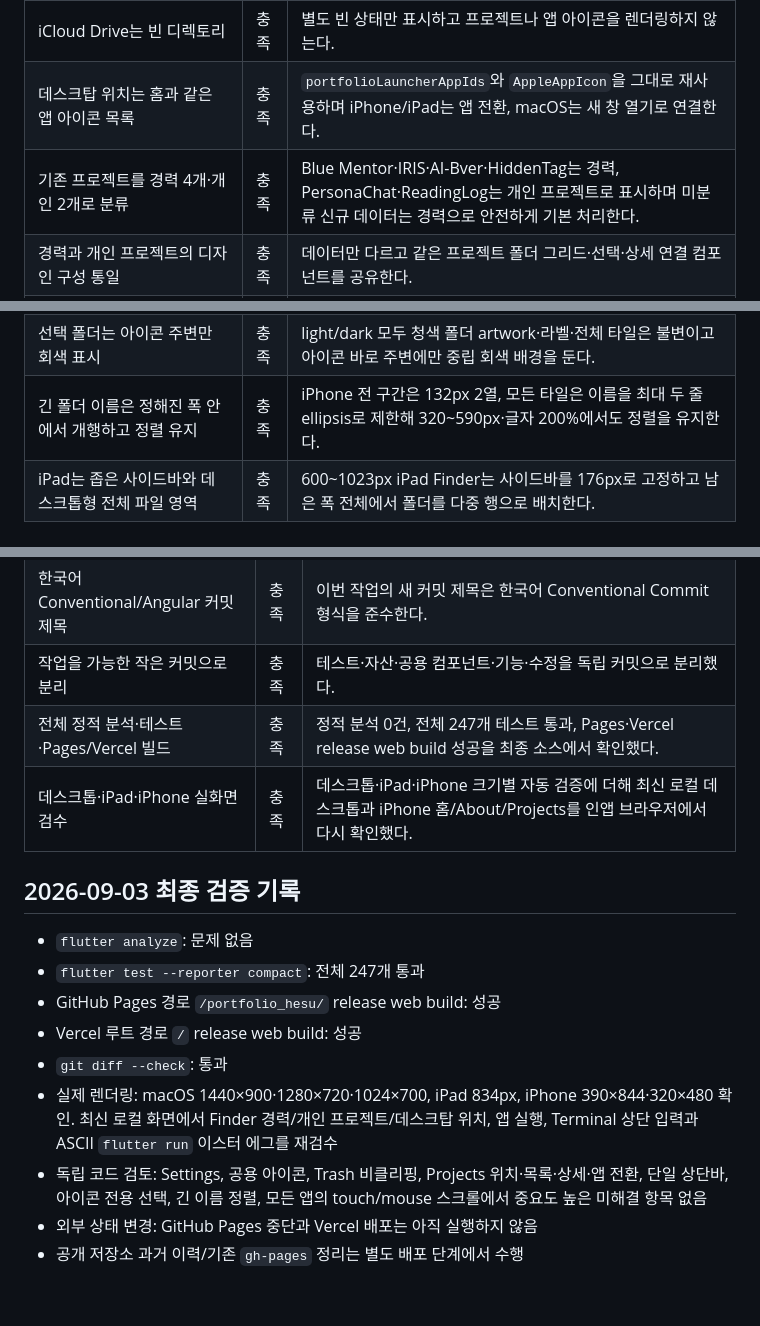
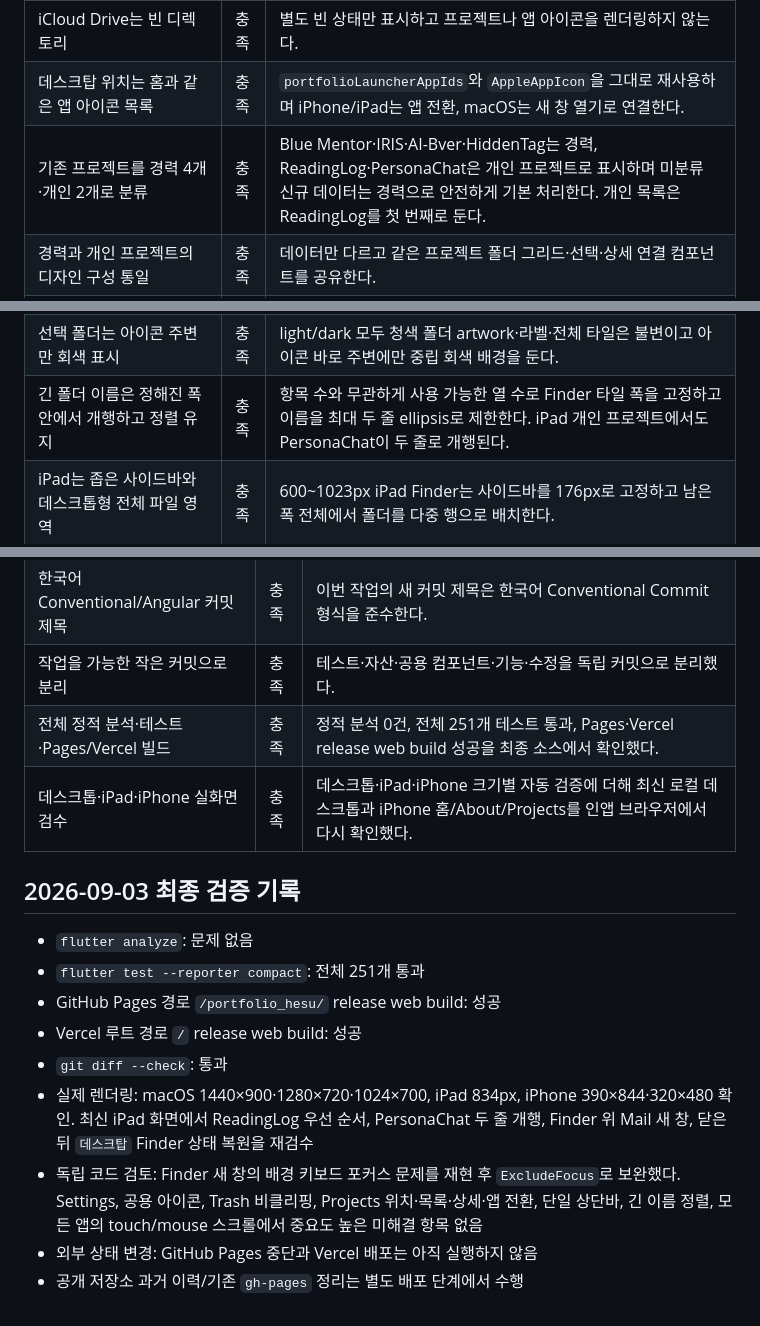
Before and after one commit to hesu-dev/portfolio_hesu, a Markdown page: docs/plans/2026-09-03-portfolio-requirements-checklist.md, 3 parts joined by grey strips. Rendered like a GitHub page.

Commit message:
docs(requirements): 개인 프로젝트와 새 창 검증 갱신

```diff
--- a/docs/plans/2026-09-03-portfolio-requirements-checklist.md
+++ b/docs/plans/2026-09-03-portfolio-requirements-checklist.md
@@ -68,7 +69,7 @@
 | Projects 기본 선택은 `경력` | 충족 | Mac·iPad·iPhone에서 처음 열면 `경력`이 선택되고 상단 타이틀과 선택 의미 정보도 일치한다. |
 | iCloud Drive는 빈 디렉토리 | 충족 | 별도 빈 상태만 표시하고 프로젝트나 앱 아이콘을 렌더링하지 않는다. |
 | 데스크탑 위치는 홈과 같은 앱 아이콘 목록 | 충족 | `portfolioLauncherAppIds`와 `AppleAppIcon`을 그대로 재사용하며 iPhone/iPad는 앱 전환, macOS는 새 창 열기로 연결한다. |
-| 기존 프로젝트를 경력 4개·개인 2개로 분류 | 충족 | Blue Mentor·IRIS·AI-Bver·HiddenTag는 경력, PersonaChat·ReadingLog는 개인 프로젝트로 표시하며 미분류 신규 데이터는 경력으로 안전하게 기본 처리한다. |
+| 기존 프로젝트를 경력 4개·개인 2개로 분류 | 충족 | Blue Mentor·IRIS·AI-Bver·HiddenTag는 경력, ReadingLog·PersonaChat은 개인 프로젝트로 표시하며 미분류 신규 데이터는 경력으로 안전하게 기본 처리한다. 개인 목록은 ReadingLog를 첫 번째로 둔다. |
 | 경력과 개인 프로젝트의 디자인 구성 통일 | 충족 | 데이터만 다르고 같은 프로젝트 폴더 그리드·선택·상세 연결 컴포넌트를 공유한다. |
 | 프로젝트 선택·설명·링크 기능 보존 | 충족 | 공용 데이터의 모든 프로젝트 선택 및 최신 링크 결과 테스트가 통과한다. |
 | `This Mac`/한글 프로젝트 중복 경로를 영문 `Projects`로 단일화 | 충족 | 시스템 메뉴와 launcher가 같은 `Projects` 창을 열며 `thisMac` 창·Dock 항목은 공개되지 않는다. |
@@ -76,7 +77,7 @@
 | 프로젝트 폴더를 한 번 누르면 별도 상세 뎁스로 이동 | 충족 | title/period/description/skills/링크를 별도 화면에 표시하고 Finder 뒤로/앞으로로 목록과 상세를 오간다. |
 | Projects의 화면 요소는 공용 Finder 레이아웃 | 충족 | toolbar/sidebar/folder tile을 복제하지 않고 공용 컴포넌트로 사용한다. |
 | 선택 폴더는 아이콘 주변만 회색 표시 | 충족 | light/dark 모두 청색 폴더 artwork·라벨·전체 타일은 불변이고 아이콘 바로 주변에만 중립 회색 배경을 둔다. |
-| 긴 폴더 이름은 정해진 폭 안에서 개행하고 정렬 유지 | 충족 | iPhone 전 구간은 132px 2열, 모든 타일은 이름을 최대 두 줄 ellipsis로 제한해 320~590px·글자 200%에서도 정렬을 유지한다. |
+| 긴 폴더 이름은 정해진 폭 안에서 개행하고 정렬 유지 | 충족 | 항목 수와 무관하게 사용 가능한 열 수로 Finder 타일 폭을 고정하고 이름을 최대 두 줄 ellipsis로 제한한다. iPad 개인 프로젝트에서도 PersonaChat이 두 줄로 개행된다. |
 | iPad는 좁은 사이드바와 데스크톱형 전체 파일 영역 | 충족 | 600~1023px iPad Finder는 사이드바를 176px로 고정하고 남은 폭 전체에서 폴더를 다중 행으로 배치한다. |
 
 ## iPad와 iPhone 앱 화면
@@ -123,17 +125,17 @@
 | 공통 레이아웃으로 향후 일괄 수정 | 충족 | Mac window, Finder, Notes, mobile navigation, app artwork를 각각 공용 컴포넌트로 유지한다. |
 | 한국어 Conventional/Angular 커밋 제목 | 충족 | 이번 작업의 새 커밋 제목은 한국어 Conventional Commit 형식을 준수한다. |
 | 작업을 가능한 작은 커밋으로 분리 | 충족 | 테스트·자산·공용 컴포넌트·기능·수정을 독립 커밋으로 분리했다. |
-| 전체 정적 분석·테스트·Pages/Vercel 빌드 | 충족 | 정적 분석 0건, 전체 247개 테스트 통과, Pages·Vercel release web build 성공을 최종 소스에서 확인했다. |
+| 전체 정적 분석·테스트·Pages/Vercel 빌드 | 충족 | 정적 분석 0건, 전체 251개 테스트 통과, Pages·Vercel release web build 성공을 최종 소스에서 확인했다. |
 | 데스크톱·iPad·iPhone 실화면 검수 | 충족 | 데스크톱·iPad·iPhone 크기별 자동 검증에 더해 최신 로컬 데스크톱과 iPhone 홈/About/Projects를 인앱 브라우저에서 다시 확인했다. |
 
 ## 2026-09-03 최종 검증 기록
 
 - `flutter analyze`: 문제 없음
-- `flutter test --reporter compact`: 전체 247개 통과
+- `flutter test --reporter compact`: 전체 251개 통과
 - GitHub Pages 경로 `/portfolio_hesu/` release web build: 성공
 - Vercel 루트 경로 `/` release web build: 성공
 - `git diff --check`: 통과
-- 실제 렌더링: macOS 1440×900·1280×720·1024×700, iPad 834px, iPhone 390×844·320×480 확인. 최신 로컬 화면에서 Finder 경력/개인 프로젝트/데스크탑 위치, 앱 실행, Terminal 상단 입력과 ASCII `flutter run` 이스터 에그를 재검수
-- 독립 코드 검토: Settings, 공용 아이콘, Trash 비클리핑, Projects 위치·목록·상세·앱 전환, 단일 상단바, 아이콘 전용 선택, 긴 이름 정렬, 모든 앱의 touch/mouse 스크롤에서 중요도 높은 미해결 항목 없음
+- 실제 렌더링: macOS 1440×900·1280×720·1024×700, iPad 834px, iPhone 390×844·320×480 확인. 최신 iPad 화면에서 ReadingLog 우선 순서, PersonaChat 두 줄 개행, Finder 위 Mail 새 창, 닫은 뒤 `데스크탑` Finder 상태 복원을 재검수
+- 독립 코드 검토: Finder 새 창의 배경 키보드 포커스 문제를 재현 후 `ExcludeFocus`로 보완했다. Settings, 공용 아이콘, Trash 비클리핑, Projects 위치·목록·상세·앱 전환, 단일 상단바, 긴 이름 정렬, 모든 앱의 touch/mouse 스크롤에서 중요도 높은 미해결 항목 없음
 - 외부 상태 변경: GitHub Pages 중단과 Vercel 배포는 아직 실행하지 않음
 - 공개 저장소 과거 이력/기존 `gh-pages` 정리는 별도 배포 단계에서 수행
```
Also changed, not shown: other parts of docs/plans/2026-09-03-portfolio-requirements-checklist.md (+2 -0 lines).
